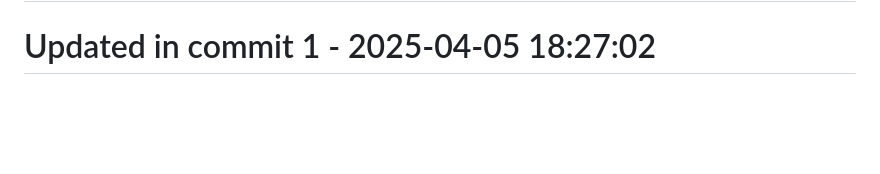
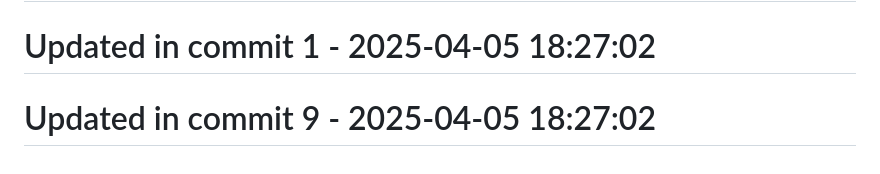
Before and after one commit to llamasearchai/llamalist, a Markdown page: README.md, the part around the change. Rendered like a GitHub page; blank space fills up the shorter version.

```diff
--- a/README.md
+++ b/README.md
@@ -133,3 +133,5 @@ Join our community on [Discord](https://discord.gg/llamasearch)
 # Updated in commit 25 - 2025-04-05 18:02:12
 
 # Updated in commit 1 - 2025-04-05 18:27:02
+
+# Updated in commit 9 - 2025-04-05 18:27:02
```
